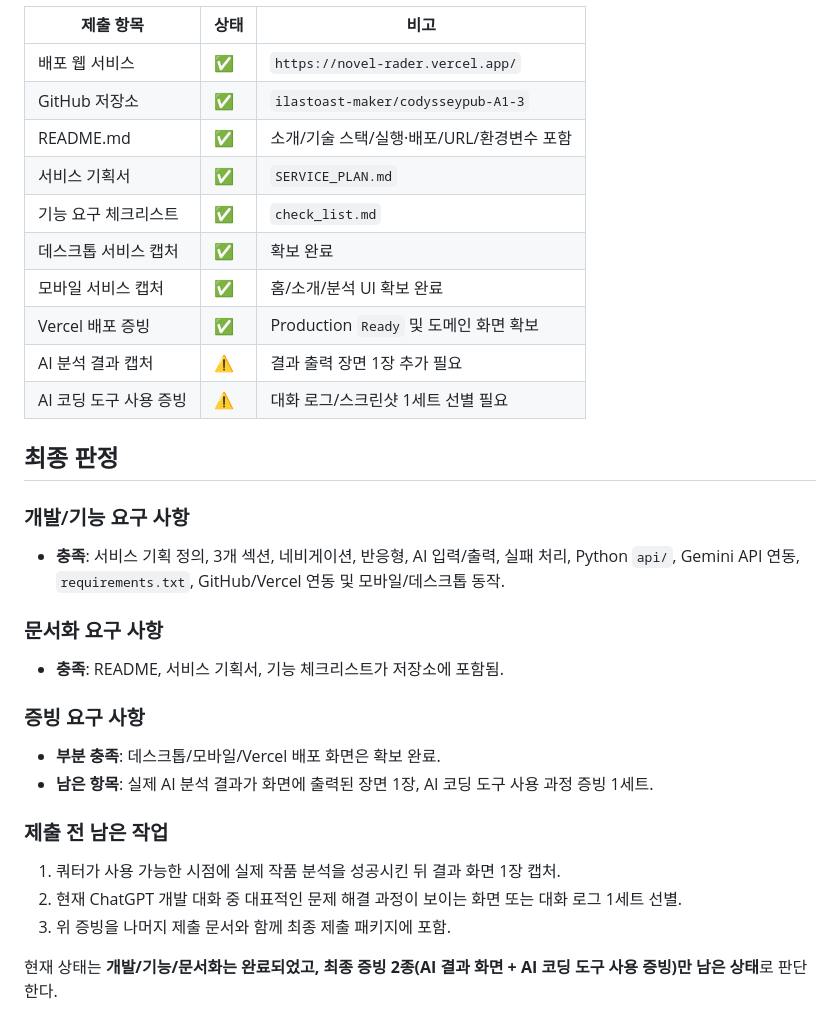
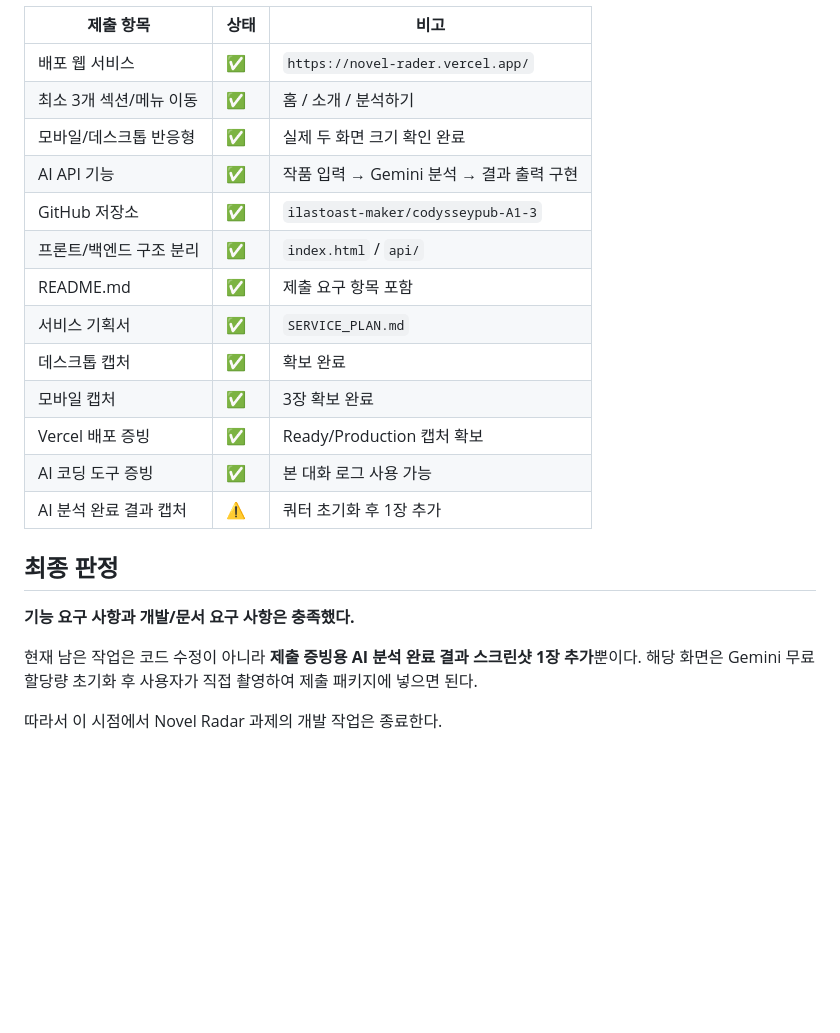
Before and after one commit to ilastoast-maker/codysseypub-A1-3, a Markdown page: A1-3/check_list.md, the part around one of its changes. GitHub-like rendering; blank space fills up the shorter version.

```diff
--- a/A1-3/check_list.md
+++ b/A1-3/check_list.md
@@ -171,31 +173,23 @@
 | 제출 항목 | 상태 | 비고 |
 |---|---|---|
 | 배포 웹 서비스 | ✅ | `https://novel-rader.vercel.app/` |
+| 최소 3개 섹션/메뉴 이동 | ✅ | 홈 / 소개 / 분석하기 |
+| 모바일/데스크톱 반응형 | ✅ | 실제 두 화면 크기 확인 완료 |
+| AI API 기능 | ✅ | 작품 입력 → Gemini 분석 → 결과 출력 구현 |
 | GitHub 저장소 | ✅ | `ilastoast-maker/codysseypub-A1-3` |
-| README.md | ✅ | 소개/기술 스택/실행·배포/URL/환경변수 포함 |
+| 프론트/백엔드 구조 분리 | ✅ | `index.html` / `api/` |
+| README.md | ✅ | 제출 요구 항목 포함 |
 | 서비스 기획서 | ✅ | `SERVICE_PLAN.md` |
-| 기능 요구 체크리스트 | ✅ | `check_list.md` |
-| 데스크톱 서비스 캡처 | ✅ | 확보 완료 |
-| 모바일 서비스 캡처 | ✅ | 홈/소개/분석 UI 확보 완료 |
-| Vercel 배포 증빙 | ✅ | Production `Ready` 및 도메인 화면 확보 |
-| AI 분석 결과 캡처 | ⚠️ | 결과 출력 장면 1장 추가 필요 |
-| AI 코딩 도구 사용 증빙 | ⚠️ | 대화 로그/스크린샷 1세트 선별 필요 |
+| 데스크톱 캡처 | ✅ | 확보 완료 |
+| 모바일 캡처 | ✅ | 3장 확보 완료 |
+| Vercel 배포 증빙 | ✅ | Ready/Production 캡처 확보 |
+| AI 코딩 도구 증빙 | ✅ | 본 대화 로그 사용 가능 |
+| AI 분석 완료 결과 캡처 | ⚠️ | 쿼터 초기화 후 1장 추가 |
 
 ## 최종 판정
 
-### 개발/기능 요구 사항
-- **충족**: 서비스 기획 정의, 3개 섹션, 네비게이션, 반응형, AI 입력/출력, 실패 처리, Python `api/`, Gemini API 연동, `requirements.txt`, GitHub/Vercel 연동 및 모바일/데스크톱 동작.
+**기능 요구 사항과 개발/문서 요구 사항은 충족했다.**
 
-### 문서화 요구 사항
-- **충족**: README, 서비스 기획서, 기능 체크리스트가 저장소에 포함됨.
+현재 남은 작업은 코드 수정이 아니라 **제출 증빙용 AI 분석 완료 결과 스크린샷 1장 추가**뿐이다. 해당 화면은 Gemini 무료 할당량 초기화 후 사용자가 직접 촬영하여 제출 패키지에 넣으면 된다.
 
-### 증빙 요구 사항
-- **부분 충족**: 데스크톱/모바일/Vercel 배포 화면은 확보 완료.
-- **남은 항목**: 실제 AI 분석 결과가 화면에 출력된 장면 1장, AI 코딩 도구 사용 과정 증빙 1세트.
-
-### 제출 전 남은 작업
-1. 쿼터가 사용 가능한 시점에 실제 작품 분석을 성공시킨 뒤 결과 화면 1장 캡처.
-2. 현재 ChatGPT 개발 대화 중 대표적인 문제 해결 과정이 보이는 화면 또는 대화 로그 1세트 선별.
-3. 위 증빙을 나머지 제출 문서와 함께 최종 제출 패키지에 포함.
-
-현재 상태는 **개발/기능/문서화는 완료되었고, 최종 증빙 2종(AI 결과 화면 + AI 코딩 도구 사용 증빙)만 남은 상태**로 판단한다.
+따라서 이 시점에서 Novel Radar 과제의 개발 작업은 종료한다.
```
Also changed, not shown: other parts of A1-3/check_list.md (+71 -69 lines).
